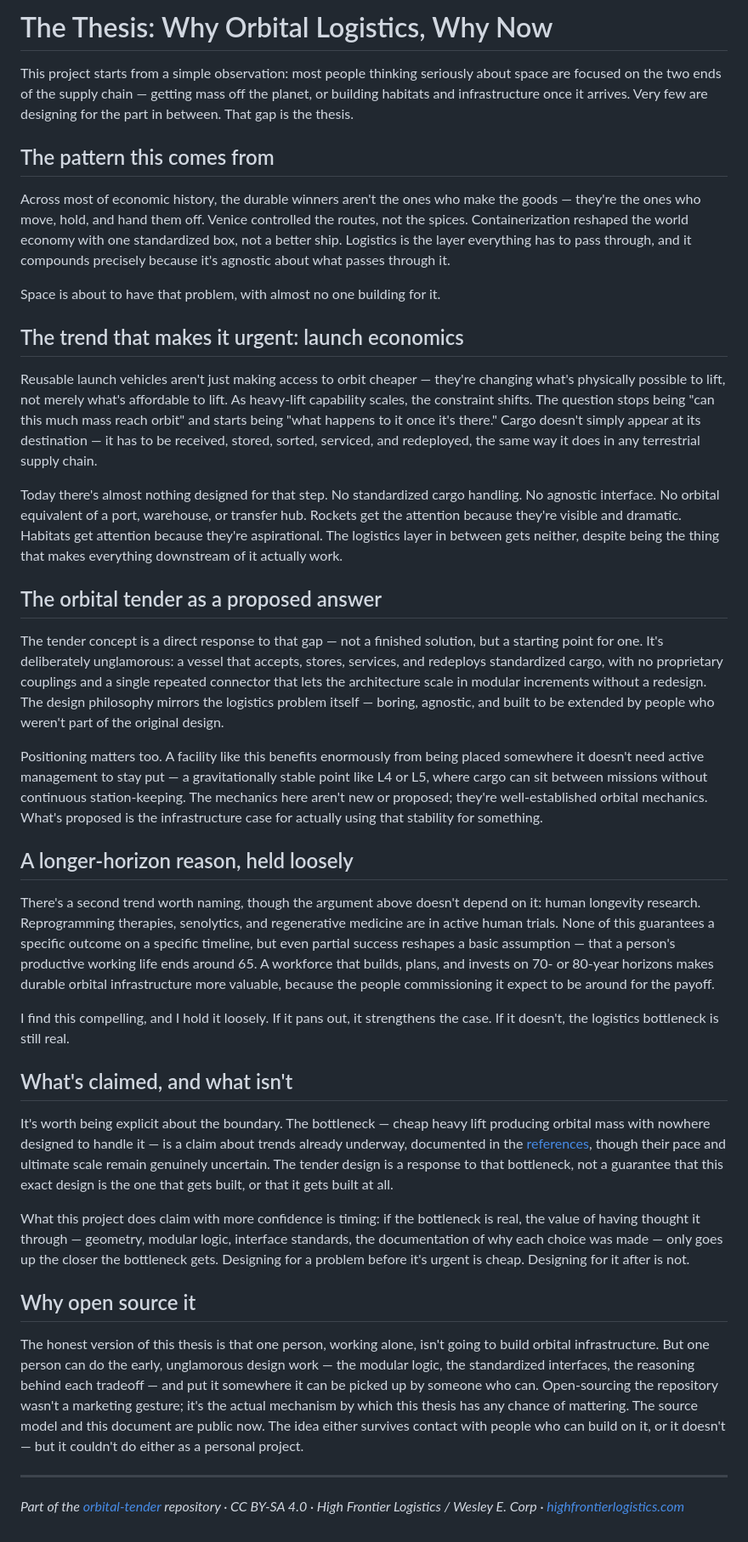
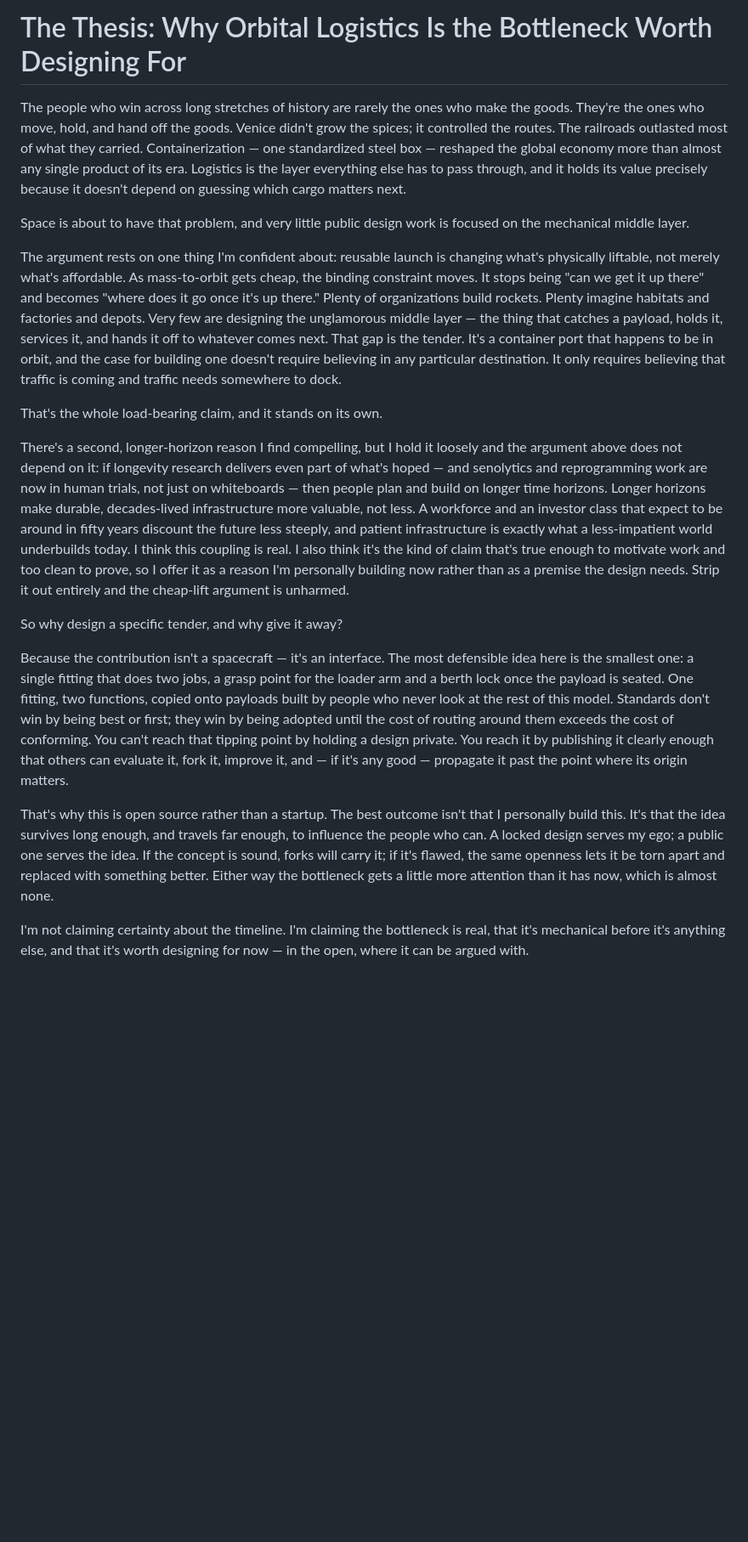
Before and after one commit to highfrontierlogistics/orbital-tender, a Markdown page: THESIS.md, the part around the change. Shown at 85% size. GitHub-like rendering; blank space fills up the shorter version.

Commit message:
Update THESIS.md to latest version

```diff
--- a/THESIS.md
+++ b/THESIS.md
@@ -1,99 +1,19 @@
-# The Thesis: Why Orbital Logistics, Why Now
+# The Thesis: Why Orbital Logistics Is the Bottleneck Worth Designing For
 
-This project starts from a simple observation: most people thinking seriously
-about space are focused on the two ends of the supply chain — getting mass off
-the planet, or building habitats and infrastructure once it arrives. Very few
-are designing for the part in between. That gap is the thesis.
+The people who win across long stretches of history are rarely the ones who make the goods. They're the ones who move, hold, and hand off the goods. Venice didn't grow the spices; it controlled the routes. The railroads outlasted most of what they carried. Containerization — one standardized steel box — reshaped the global economy more than almost any single product of its era. Logistics is the layer everything else has to pass through, and it holds its value precisely because it doesn't depend on guessing which cargo matters next.
 
-## The pattern this comes from
+Space is about to have that problem, and very little public design work is focused on the mechanical middle layer.
 
-Across most of economic history, the durable winners aren't the ones who make
-the goods — they're the ones who move, hold, and hand them off. Venice
-controlled the routes, not the spices. Containerization reshaped the world
-economy with one standardized box, not a better ship. Logistics is the layer
-everything has to pass through, and it compounds precisely because it's
-agnostic about what passes through it.
+The argument rests on one thing I'm confident about: reusable launch is changing what's physically liftable, not merely what's affordable. As mass-to-orbit gets cheap, the binding constraint moves. It stops being "can we get it up there" and becomes "where does it go once it's up there." Plenty of organizations build rockets. Plenty imagine habitats and factories and depots. Very few are designing the unglamorous middle layer — the thing that catches a payload, holds it, services it, and hands it off to whatever comes next. That gap is the tender. It's a container port that happens to be in orbit, and the case for building one doesn't require believing in any particular destination. It only requires believing that traffic is coming and traffic needs somewhere to dock.
 
-Space is about to have that problem, with almost no one building for it.
+That's the whole load-bearing claim, and it stands on its own.
 
-## The trend that makes it urgent: launch economics
+There's a second, longer-horizon reason I find compelling, but I hold it loosely and the argument above does not depend on it: if longevity research delivers even part of what's hoped — and senolytics and reprogramming work are now in human trials, not just on whiteboards — then people plan and build on longer time horizons. Longer horizons make durable, decades-lived infrastructure more valuable, not less. A workforce and an investor class that expect to be around in fifty years discount the future less steeply, and patient infrastructure is exactly what a less-impatient world underbuilds today. I think this coupling is real. I also think it's the kind of claim that's true enough to motivate work and too clean to prove, so I offer it as a reason I'm personally building now rather than as a premise the design needs. Strip it out entirely and the cheap-lift argument is unharmed.
 
-Reusable launch vehicles aren't just making access to orbit cheaper — they're
-changing what's physically possible to lift, not merely what's affordable to
-lift. As heavy-lift capability scales, the constraint shifts. The question
-stops being "can this much mass reach orbit" and starts being "what happens to
-it once it's there." Cargo doesn't simply appear at its destination — it has to
-be received, stored, sorted, serviced, and redeployed, the same way it does in
-any terrestrial supply chain.
+So why design a specific tender, and why give it away?
 
-Today there's almost nothing designed for that step. No standardized cargo
-handling. No agnostic interface. No orbital equivalent of a port, warehouse,
-or transfer hub. Rockets get the attention because they're visible and
-dramatic. Habitats get attention because they're aspirational. The logistics
-layer in between gets neither, despite being the thing that makes everything
-downstream of it actually work.
+Because the contribution isn't a spacecraft — it's an interface. The most defensible idea here is the smallest one: a single fitting that does two jobs, a grasp point for the loader arm and a berth lock once the payload is seated. One fitting, two functions, copied onto payloads built by people who never look at the rest of this model. Standards don't win by being best or first; they win by being adopted until the cost of routing around them exceeds the cost of conforming. You can't reach that tipping point by holding a design private. You reach it by publishing it clearly enough that others can evaluate it, fork it, improve it, and — if it's any good — propagate it past the point where its origin matters.
 
-## The orbital tender as a proposed answer
+That's why this is open source rather than a startup. The best outcome isn't that I personally build this. It's that the idea survives long enough, and travels far enough, to influence the people who can. A locked design serves my ego; a public one serves the idea. If the concept is sound, forks will carry it; if it's flawed, the same openness lets it be torn apart and replaced with something better. Either way the bottleneck gets a little more attention than it has now, which is almost none.
 
-The tender concept is a direct response to that gap — not a finished solution,
-but a starting point for one. It's deliberately unglamorous: a vessel that
-accepts, stores, services, and redeploys standardized cargo, with no
-proprietary couplings and a single repeated connector that lets the
-architecture scale in modular increments without a redesign. The design
-philosophy mirrors the logistics problem itself — boring, agnostic, and built
-to be extended by people who weren't part of the original design.
-
-Positioning matters too. A facility like this benefits enormously from being
-placed somewhere it doesn't need active management to stay put — a
-gravitationally stable point like L4 or L5, where cargo can sit between
-missions without continuous station-keeping. The mechanics here aren't new or
-proposed; they're well-established orbital mechanics. What's proposed is the
-infrastructure case for actually using that stability for something.
-
-## A longer-horizon reason, held loosely
-
-There's a second trend worth naming, though the argument above doesn't depend
-on it: human longevity research. Reprogramming therapies, senolytics, and
-regenerative medicine are in active human trials. None of this guarantees a
-specific outcome on a specific timeline, but even partial success reshapes a
-basic assumption — that a person's productive working life ends around 65. A
-workforce that builds, plans, and invests on 70- or 80-year horizons makes
-durable orbital infrastructure more valuable, because the people commissioning
-it expect to be around for the payoff.
-
-I find this compelling, and I hold it loosely. If it pans out, it strengthens
-the case. If it doesn't, the logistics bottleneck is still real.
-
-## What's claimed, and what isn't
-
-It's worth being explicit about the boundary. The bottleneck — cheap heavy
-lift producing orbital mass with nowhere designed to handle it — is a claim
-about trends already underway, documented in the
-[references](https://highfrontierlogistics.com/#references), though their pace
-and ultimate scale remain genuinely uncertain. The tender design is a response
-to that bottleneck, not a guarantee that this exact design is the one that
-gets built, or that it gets built at all.
-
-What this project does claim with more confidence is timing: if the bottleneck
-is real, the value of having thought it through — geometry, modular logic,
-interface standards, the documentation of why each choice was made — only goes
-up the closer the bottleneck gets. Designing for a problem before it's urgent
-is cheap. Designing for it after is not.
-
-## Why open source it
-
-The honest version of this thesis is that one person, working alone, isn't
-going to build orbital infrastructure. But one person can do the early,
-unglamorous design work — the modular logic, the standardized interfaces, the
-reasoning behind each tradeoff — and put it somewhere it can be picked up by
-someone who can. Open-sourcing the repository wasn't a marketing gesture; it's
-the actual mechanism by which this thesis has any chance of mattering. The
-source model and this document are public now. The idea either survives
-contact with people who can build on it, or it doesn't — but it couldn't do
-either as a personal project.
-
----
-
-*Part of the [orbital-tender](https://github.com/highfrontierlogistics/orbital-tender)
-repository · CC BY-SA 4.0 · High Frontier Logistics / Wesley E. Corp ·
-[highfrontierlogistics.com](https://highfrontierlogistics.com)*
+I'm not claiming certainty about the timeline. I'm claiming the bottleneck is real, that it's mechanical before it's anything else, and that it's worth designing for now — in the open, where it can be argued with.
```
